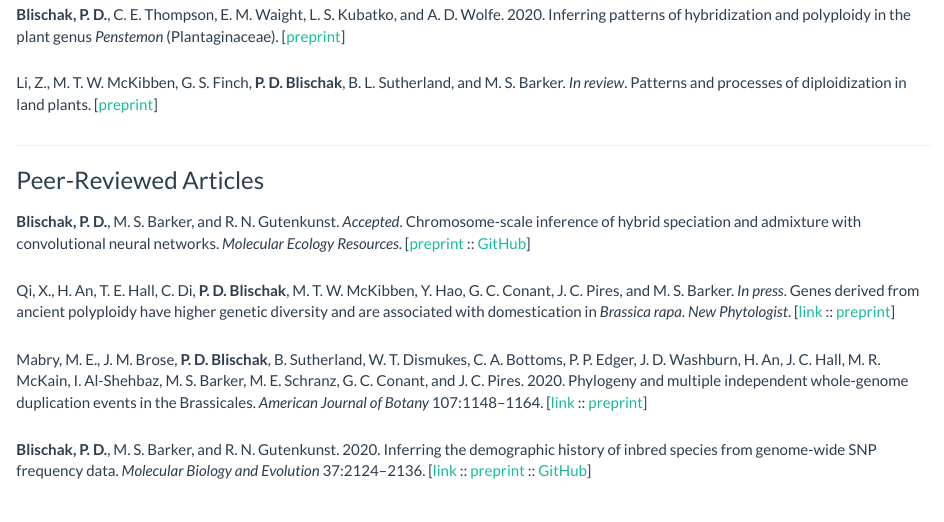
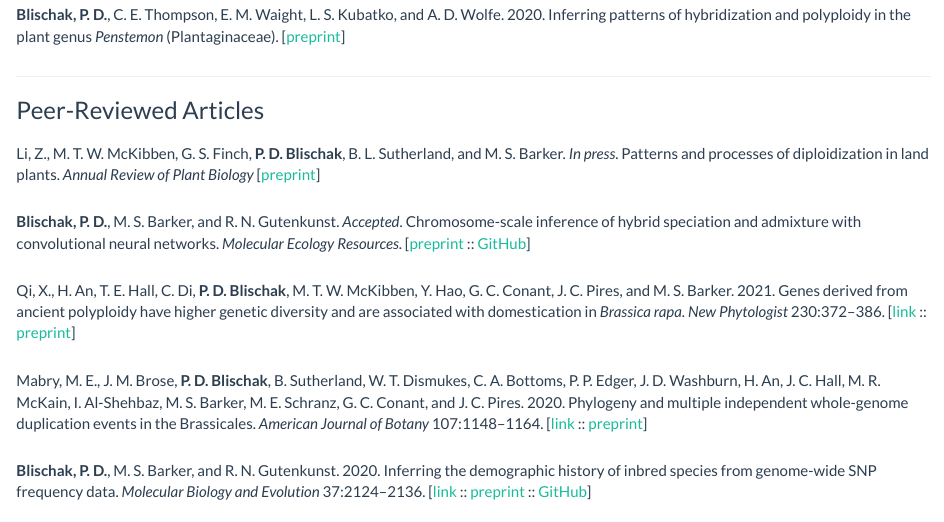
Before and after one commit to pblischak/pblischak.github.io, an R Markdown document (publications.Rmd): the page in a window 1100 px wide, from 250 px down. The pictures show the output file publications.html that the author committed with the source, opened offline; library style sheets and scripts come from the installed R packages.

Commit message:
adding info to rapa new phyt paper; moving diploidization paper to in press

```diff
--- a/publications.Rmd
+++ b/publications.Rmd
@@ -19,13 +19,13 @@ p {
 2020. Inferring patterns of hybridization and polyploidy in the plant genus *Penstemon* (Plantaginaceae).
 [<a href="https://doi.org/10.1101/2020.09.04.283093" target="_blank">preprint</a>]
 
-Li, Z., M. T. W. McKibben, G. S. Finch, **P. D. Blischak**, B. L. Sutherland, and M. S. Barker.
-*In review*. Patterns and processes of diploidization in land plants.
-[<a href="https://doi.org/10.5281/zenodo.3964504" target="_blank">preprint</a>]
-
 ----
 
 ### Peer-Reviewed Articles
+
+Li, Z., M. T. W. McKibben, G. S. Finch, **P. D. Blischak**, B. L. Sutherland, and M. S. Barker.
+*In press*. Patterns and processes of diploidization in land plants. *Annual Review of Plant Biology*
+[<a href="https://doi.org/10.5281/zenodo.3964504" target="_blank">preprint</a>]
 
 **Blischak, P. D.**, M. S. Barker, and R. N. Gutenkunst. *Accepted*.
 Chromosome-scale inference of hybrid speciation and admixture with convolutional
@@ -34,9 +34,9 @@ neural networks. *Molecular Ecology Resources*.
 <a href="https://github.com/pblischak/hyde-cnn" target="_blank">GitHub</a>]
 
 Qi, X., H. An, T. E. Hall, C. Di, **P. D. Blischak**, M. T. W. McKibben,
-Y. Hao, G. C. Conant, J. C. Pires, and M. S. Barker. *In press*.
+Y. Hao, G. C. Conant, J. C. Pires, and M. S. Barker. 2021.
 Genes derived from ancient polyploidy have higher genetic diversity and are associated
-with domestication in *Brassica rapa*. *New Phytologist*.
+with domestication in *Brassica rapa*. *New Phytologist* 230:372--386.
 [<a href="https://doi.org/10.1111/nph.17194" target="_blank">link</a> ::
 <a href="https://doi.org/10.1101/842351" target="_blank">preprint</a>]
 
```
Also changed, not shown: publications.html.
